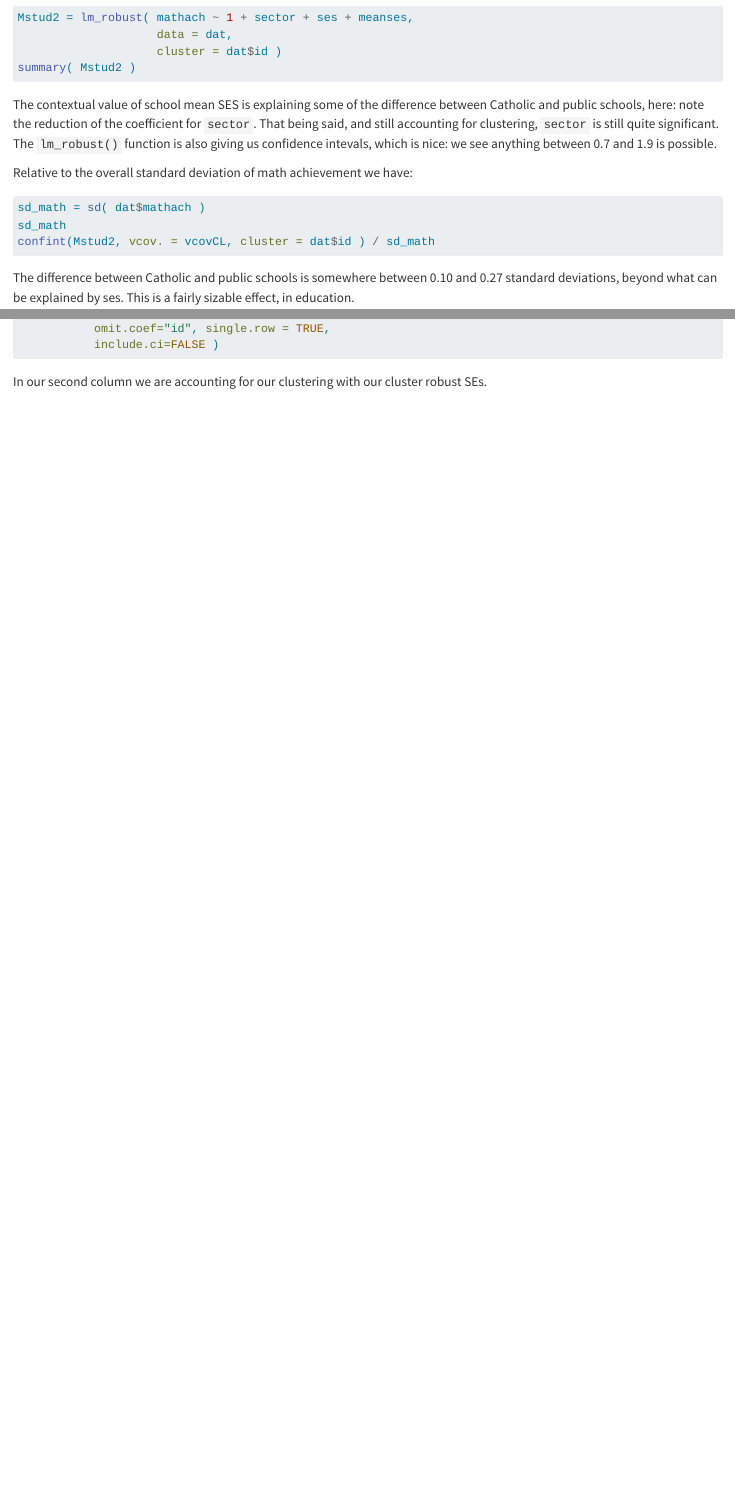
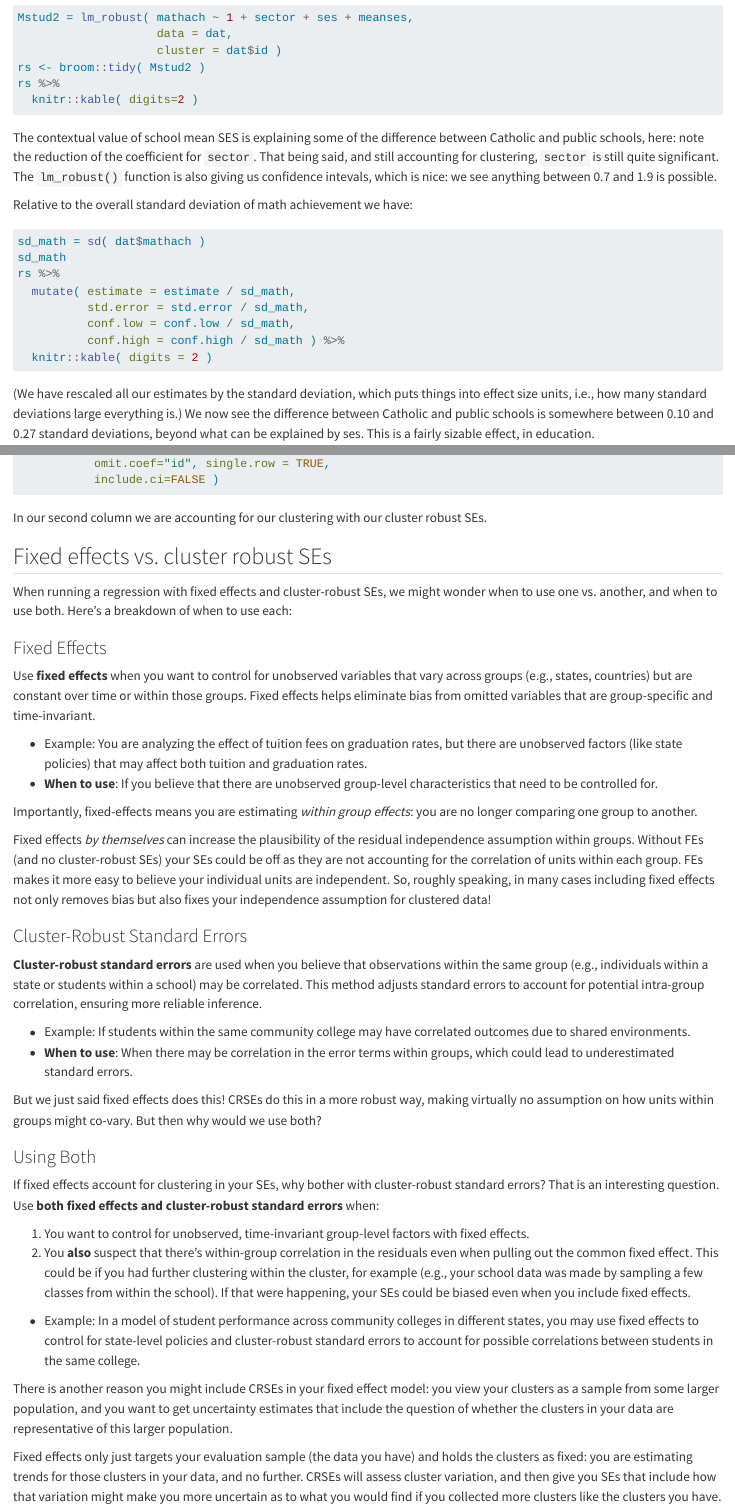
Before and after one commit to lmiratrix/MLM, a Quarto document (fe_crve.qmd): the page in a window 1100 px wide, from 1680 px down, and a second part further down, joined at a grey line. Rendered offline with R 4.5, knitr and Pandoc in place of Quarto, with nearby package versions; the code chunks are not run, so their results and figures are left out.

Commit message:
Tweaked FE chapter

````diff
--- a/fe_crve.qmd
+++ b/fe_crve.qmd
@@ -113,7 +113,9 @@ We can further control for school mean SES, like with aggregation:
 Mstud2 = lm_robust( mathach ~ 1 + sector + ses + meanses,
                     data = dat,
                     cluster = dat$id )
-summary( Mstud2 )
+rs <- broom::tidy( Mstud2 )
+rs %>%
+  knitr::kable( digits=2 )
 ```
 
 The contextual value of school mean SES is explaining some of the difference between Catholic and public schools, here: note the reduction of the coefficient for `sector`.
@@ -125,11 +127,17 @@ Relative to the overall standard deviation of math achievement we have:
 ```{r}
 sd_math = sd( dat$mathach )
 sd_math
-confint(Mstud2, vcov. = vcovCL, cluster = dat$id ) / sd_math
+rs %>%
+  mutate( estimate = estimate / sd_math,
+          std.error = std.error / sd_math,
+          conf.low = conf.low / sd_math,
+          conf.high = conf.high / sd_math ) %>%
+  knitr::kable( digits = 2 )
 ```
+(We have rescaled all our estimates by the standard deviation, which puts things into effect size units, i.e., how many standard deviations large everything is.)
+We now see the difference between Catholic and public schools is somewhere between 0.10 and 0.27 standard deviations, beyond what can be explained by ses.
+This is a fairly sizable effect, in education.
 
-The difference between Catholic and public schools is somewhere between 0.10 and 0.27 standard deviations, beyond what can be explained by ses.
-This is a fairly sizable effect, in education.
 
 ## And fixed effects?
 
@@ -236,3 +244,53 @@ screenreg( list( wrong=a, adjusted=Mstud4 ),
 ```
 
 In our second column we are accounting for our clustering with our cluster robust SEs.
+
+
+## Fixed effects vs. cluster robust SEs
+
+When running a regression with fixed effects and cluster-robust SEs, we might wonder when to use one vs. another, and when to use both.
+Here’s a breakdown of when to use each:
+
+### Fixed Effects
+
+Use **fixed effects** when you want to control for unobserved variables that vary across groups (e.g., states, countries) but are constant over time or within those groups.
+Fixed effects helps eliminate bias from omitted variables that are group-specific and time-invariant.
+
+-   Example: You are analyzing the effect of tuition fees on graduation rates, but there are unobserved factors (like state policies) that may affect both tuition and graduation rates.
+-   **When to use**: If you believe that there are unobserved group-level characteristics that need to be controlled for.
+
+Importantly, fixed-effects means you are estimating _within group effects_: you are no longer comparing one group to another.
+
+Fixed effects _by themselves_ can increase the plausibility of the residual independence assumption within groups.
+Without FEs (and no cluster-robust SEs) your SEs could be off as they are not accounting for the correlation of units within each group.
+FEs makes it more easy to believe your individual units are independent.
+So, roughly speaking, in many cases including fixed effects not only removes bias but also fixes your independence assumption for clustered data!
+
+
+### Cluster-Robust Standard Errors
+
+**Cluster-robust standard errors** are used when you believe that observations within the same group (e.g., individuals within a state or students within a school) may be correlated.
+This method adjusts standard errors to account for potential intra-group correlation, ensuring more reliable inference.
+
+-   Example: If students within the same community college may have correlated outcomes due to shared environments.
+-   **When to use**: When there may be correlation in the error terms within groups, which could lead to underestimated standard errors.
+
+But we just said fixed effects does this!
+CRSEs do this in a more robust way, making virtually no assumption on how units within groups might co-vary.
+But then why would we use both?
+
+
+### Using Both
+
+If fixed effects account for clustering in your SEs, why bother with cluster-robust standard errors?  That is an interesting question.
+Use **both fixed effects and cluster-robust standard errors** when:
+
+1.  You want to control for unobserved, time-invariant group-level factors with fixed effects.
+2.  You **also** suspect that there’s within-group correlation in the residuals even when pulling out the common fixed effect.  This could be if you had further clustering within the cluster, for example (e.g., your school data was made by sampling a few classes from within the school).  If that were happening, your SEs could be biased even when you include fixed effects.
+
+-   Example: In a model of student performance across community colleges in different states, you may use fixed effects to control for state-level policies and cluster-robust standard errors to account for possible correlations between students in the same college.
+
+There is another reason you might include CRSEs in your fixed effect model: you view your clusters as a sample from some larger population, and you want to get uncertainty estimates that include the question of whether the clusters in your data are representative of this larger population.
+
+Fixed effects only just targets your evaluation sample (the data you have) and holds the clusters as fixed: you are estimating trends for those clusters in your data, and no further.
+CRSEs will assess cluster variation, and then give you SEs that include how that variation might make you more uncertain as to what you would find if you collected more clusters like the clusters you have.
````
Also changed, not shown: package_lister.R (+7 -0 lines), .quarto/cites/index.json, fe_crve.qmd (20 more changed lines), 21 other files.
